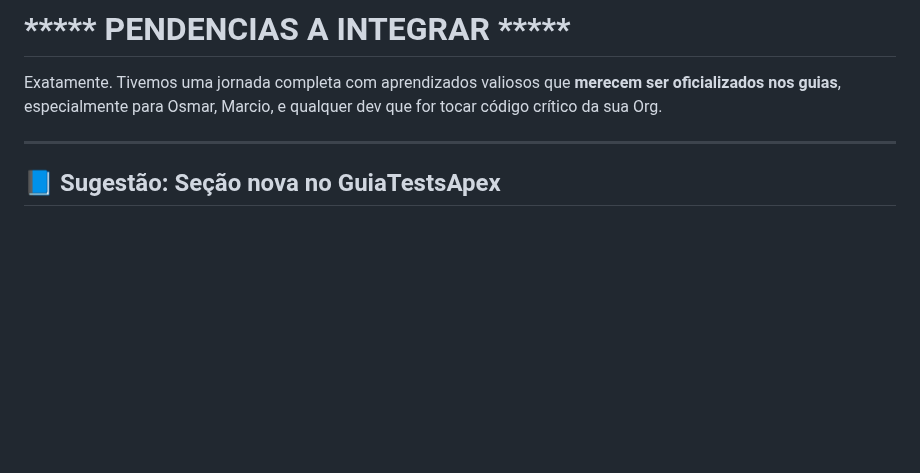
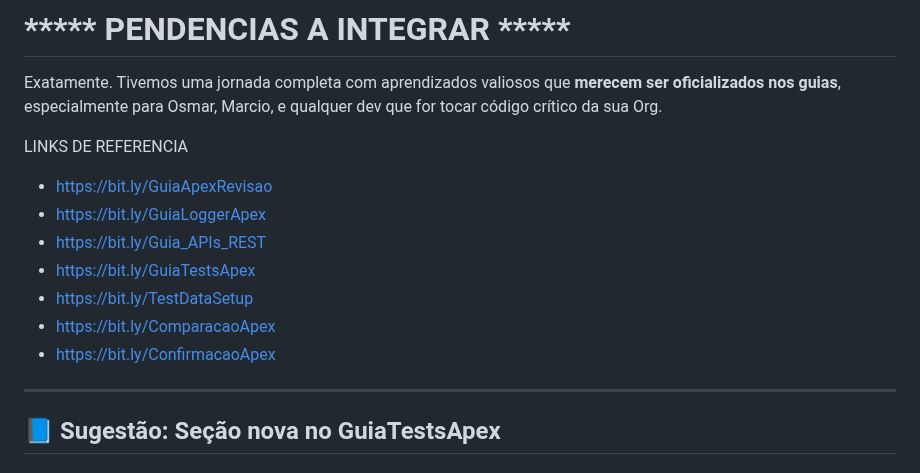
Before and after one commit to leogbo/gpt-guides, a Markdown page: apex/Guia_Testes_Apex.md, the part around the change. Drawn GitHub-style; blank space fills up the shorter version.

```diff
--- a/apex/Guia_Testes_Apex.md
+++ b/apex/Guia_Testes_Apex.md
@@ -1,6 +1,15 @@
 # ***** PENDENCIAS A INTEGRAR *****
 
 Exatamente. Tivemos uma jornada completa com aprendizados valiosos que **merecem ser oficializados nos guias**, especialmente para Osmar, Marcio, e qualquer dev que for tocar código crítico da sua Org.
+
+LINKS DE REFERENCIA
+- https://bit.ly/GuiaApexRevisao
+- https://bit.ly/GuiaLoggerApex
+- https://bit.ly/Guia_APIs_REST
+- https://bit.ly/GuiaTestsApex
+- https://bit.ly/TestDataSetup
+- https://bit.ly/ComparacaoApex
+- https://bit.ly/ConfirmacaoApex
 
 ---
 
```
